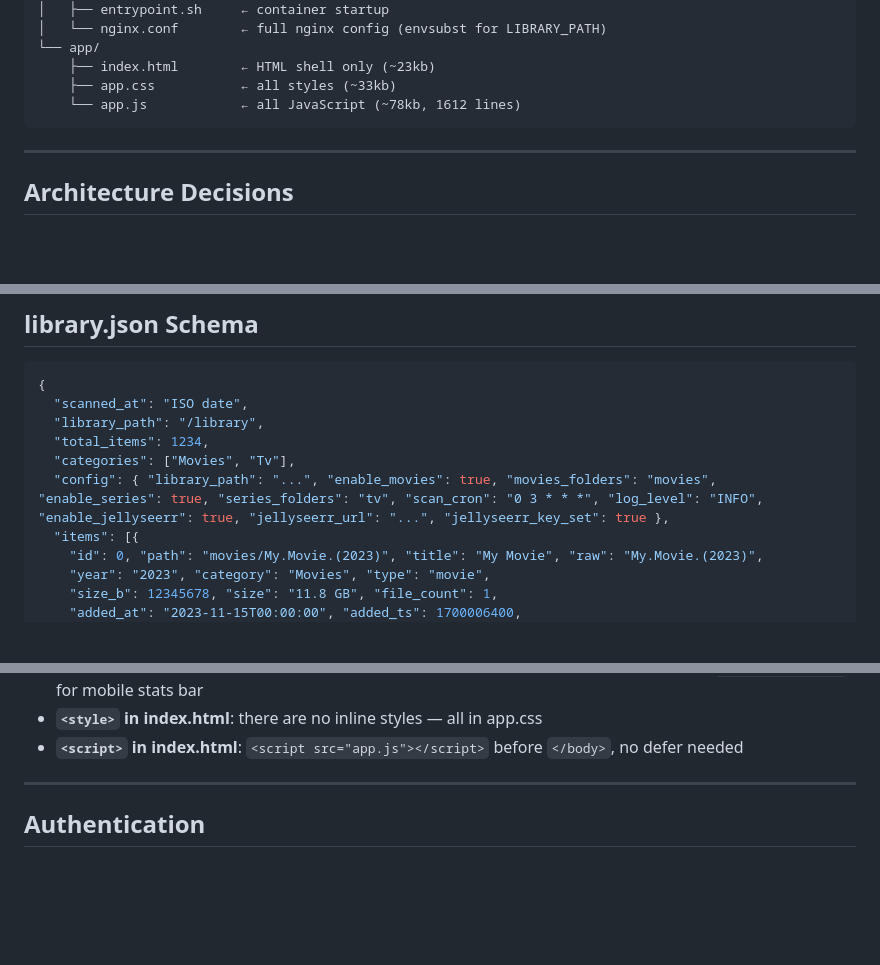
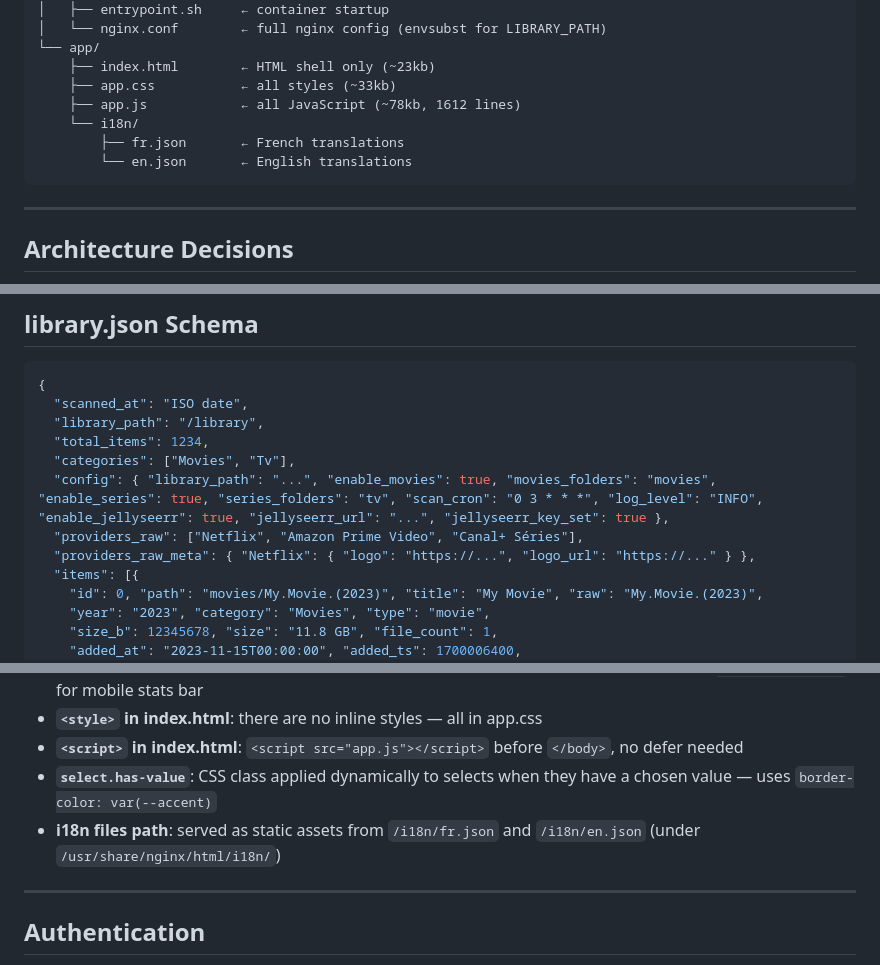
Before and after one commit to MyMediaLibrary/MyMediaLibrary, a Markdown page: CLAUDE.md, 3 parts joined by grey strips. GitHub-like rendering; blank space fills up the shorter version.

````diff
--- a/CLAUDE.md
+++ b/CLAUDE.md
@@ -29,7 +29,10 @@ MyMediaLibrary/
 └── app/
     ├── index.html        ← HTML shell only (~23kb)
     ├── app.css           ← all styles (~33kb)
-    └── app.js            ← all JavaScript (~78kb, 1612 lines)
+    ├── app.js            ← all JavaScript (~78kb, 1612 lines)
+    └── i18n/
+        ├── fr.json       ← French translations
+        └── en.json       ← English translations
 ```
 
 ---
@@ -79,6 +84,8 @@ The original single-file index.html was split into 3 files. `index.html` is the
   "total_items": 1234,
   "categories": ["Movies", "Tv"],
   "config": { "library_path": "...", "enable_movies": true, "movies_folders": "movies", "enable_series": true, "series_folders": "tv", "scan_cron": "0 3 * * *", "log_level": "INFO", "enable_jellyseerr": true, "jellyseerr_url": "...", "jellyseerr_key_set": true },
+  "providers_raw": ["Netflix", "Amazon Prime Video", "Canal+ Séries"],
+  "providers_raw_meta": { "Netflix": { "logo": "https://...", "logo_url": "https://..." } },
   "items": [{
     "id": 0, "path": "movies/My.Movie.(2023)", "title": "My Movie", "raw": "My.Movie.(2023)",
     "year": "2023", "category": "Movies", "type": "movie",
@@ -194,6 +214,8 @@ Grid view: batches of 100 via `IntersectionObserver`. `_lazyItems`, `_lazyPage`,
 - **Duplicate IDs**: avoid having the same HTML id in both sidebar and mobile panel — use `querySelectorAll` for mobile stats bar
 - **`<style>` in index.html**: there are no inline styles — all in app.css
 - **`<script>` in index.html**: `<script src="app.js"></script>` before `</body>`, no defer needed
+- **`select.has-value`**: CSS class applied dynamically to selects when they have a chosen value — uses `border-color: var(--accent)`
+- **i18n files path**: served as static assets from `/i18n/fr.json` and `/i18n/en.json` (under `/usr/share/nginx/html/i18n/`)
 
 ---
 
````
Also changed, not shown: other parts of CLAUDE.md (+21 -6 lines).
